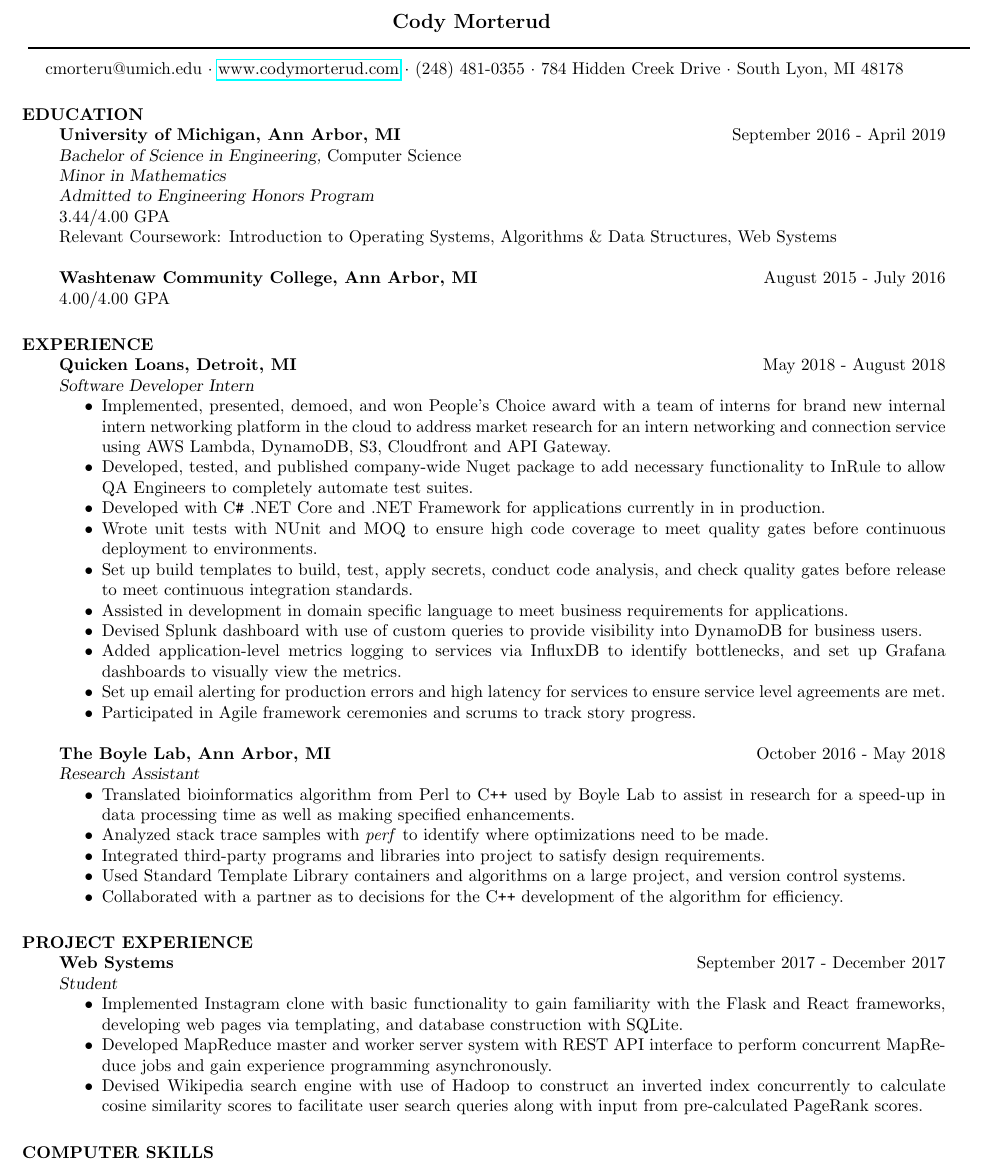
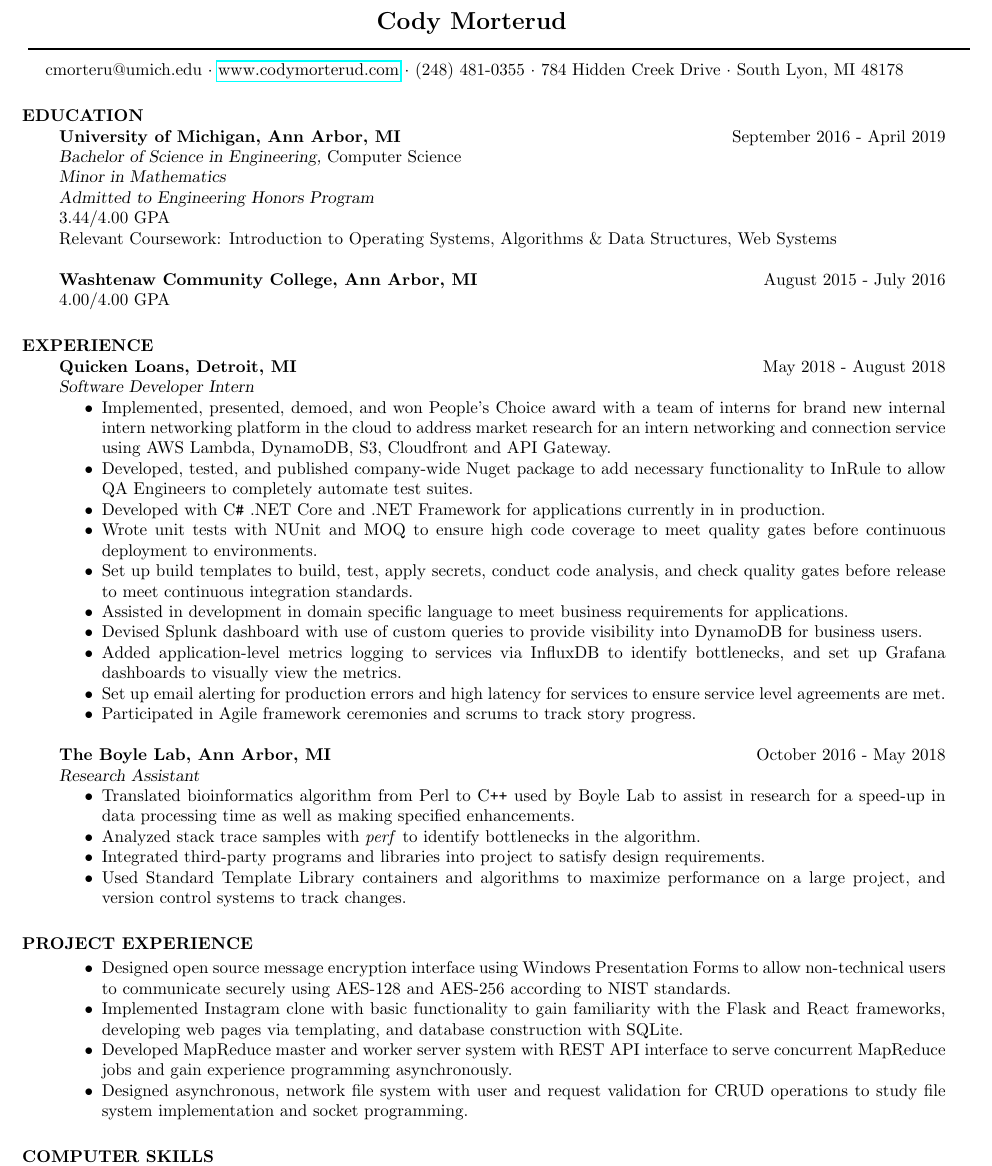
Before and after one commit to olechiw/resume, a LaTeX CV (resume.tex): part of the page, cut so that both start at the same text. Compiled offline with pdfLaTeX.

Commit message:
Refactor project experience page into an amalgamation of projects.

```diff
--- a/resume.tex
+++ b/resume.tex
@@ -28,7 +28,7 @@
 
 
 % Center the name over the entire width of resume:
- \moveleft.5\hoffset\centerline{\large\bf Cody Morterud}
+ \moveleft.5\hoffset\centerline{\Large\bf Cody Morterud}
 % Draw a horizontal line the whole width of resume:
  \moveleft.5\hoffset\vbox{\hrule width 0.9\paperwidth height 1pt}\smallskip
 % address begins here
@@ -110,13 +110,12 @@
                  used by Boyle Lab to assist in research  for a
                     speed-up in data processing time as well as making specified enhancements.
                  \item Analyzed stack trace samples with \textit{perf} to identify
-                 where optimizations need to be made.
+                 bottlenecks in the algorithm.
 
                  \item Integrated third-party programs and libraries into project to satisfy design requirements.
-                 \item Used Standard Template Library containers and algorithms on a large project,
-                 and version control systems.
-                 \item Collaborated with a partner as to decisions for the
-                 C\texttt{++} development of the algorithm for efficiency.
+                 \item Used Standard Template Library containers and algorithms
+                 to maximize performance on a large project,
+                 and version control systems to track changes.
                 \end{itemize}
 
 
@@ -135,21 +134,39 @@
 
     % \end{itemize}
 
-      \textbf{Web Systems} \hfill September 2017 - December 2017 \\
-                  {\sl Student}% C\texttt{++}
+    % \textbf{Encryption Tool} \hfill September 2018 - Current
+    % % {\sl Software Developer}% C\texttt{++}
+    % \begin{itemize}  \itemsep -2pt %reduce space between items
+      % \item Implemented open source message encryption interface using
+      % Windows Presentation Format to allow non-technical users
+      % to communicate securely using AES-128 and AES-256.
+    %   \item Studied AES standard to ensure implementation meets NIST standards
+    %   as well as best practices.
+    %   \item Wrote unit tests for high code coverage.
+    % \end{itemize}
+
+      % \textbf{Web Systems} \hfill September 2017 - December 2017 \\
+                  % {\sl Student}% C\texttt{++}
                   \begin{itemize}  \itemsep -2pt %reduce space between items
+                    \item Designed open source message encryption interface using
+                    Windows Presentation Forms to allow non-technical users
+                    to communicate securely using AES-128 and AES-256
+                    according to NIST standards.
                     \item Implemented Instagram clone with basic functionality
                     to gain familiarity with the Flask and React frameworks,
                     developing web pages via templating,
                     and database construction with SQLite.
                     \item Developed MapReduce master and worker server system
-                    with REST API interface to perform concurrent MapReduce jobs
+                    with REST API interface to serve concurrent MapReduce jobs
                     and gain experience programming asynchronously.
-                    \item Devised Wikipedia search engine with use of Hadoop
-                    to construct an inverted index concurrently
-                    to calculate cosine similarity scores
-                    to facilitate user search queries
-                    along with input from pre-calculated PageRank scores.
+                    \item Designed asynchronous, network file system with user and request
+                    validation for CRUD operations to study file system implementation
+                    and socket programming.
+                    % \item Devised Wikipedia search engine with use of Hadoop
+                    % to construct an inverted index concurrently
+                    % to calculate cosine similarity scores
+                    % to facilitate user search queries
+                    % along with input from pre-calculated PageRank scores.
                   \end{itemize}
 
 
```
Also changed, not shown: resume.tex (6 more changed lines).
